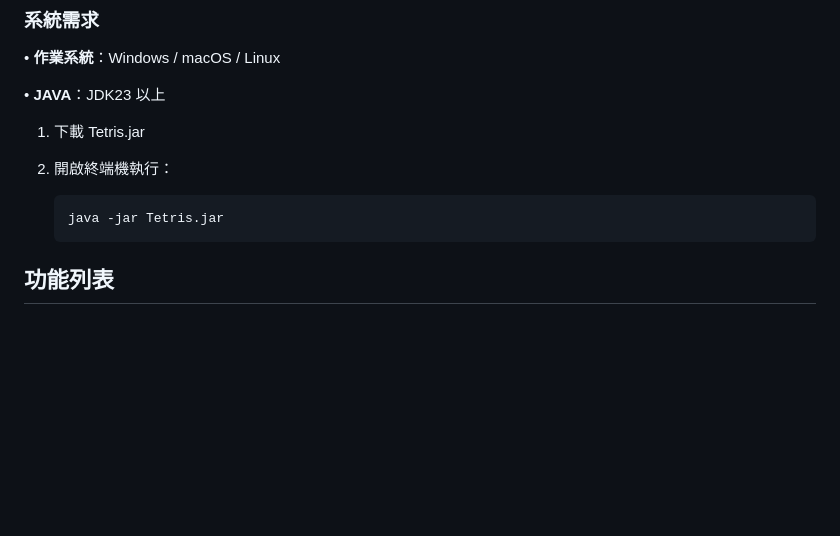
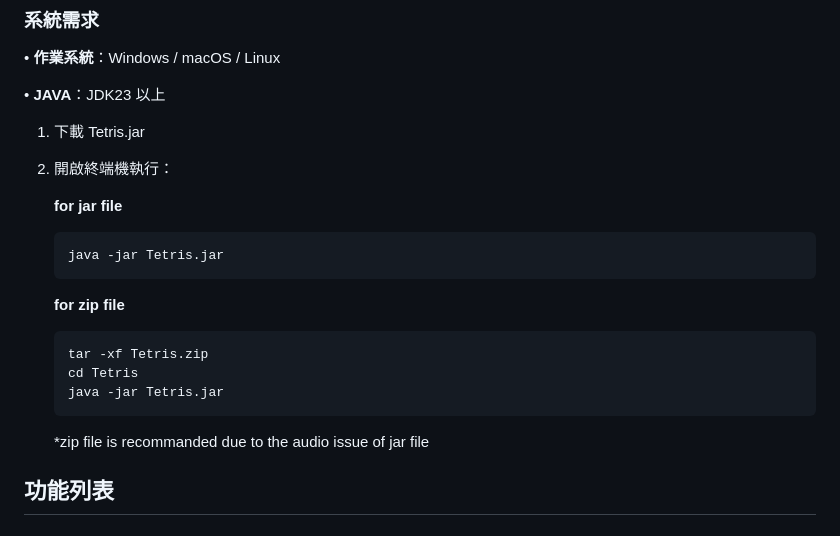
Before and after one commit to pig1314/java-B11207040-Steve-B11207140-Ian, a Markdown page: README.md, the part around the change. GitHub-like rendering; blank space fills up the shorter version.

````diff
--- a/README.md
+++ b/README.md
@@ -73,9 +73,17 @@
 1. 下載 Tetris.jar
 2. 開啟終端機執行：
 
+   **for jar file**
    ```bash
    java -jar Tetris.jar
    ```
+   **for zip file**
+   ```bash
+   tar -xf Tetris.zip
+   cd Tetris
+   java -jar Tetris.jar
+   ```
+   *zip file is recommanded due to the audio issue of jar file
 
 ## 功能列表
 ### 1. 畫面呈現
````
